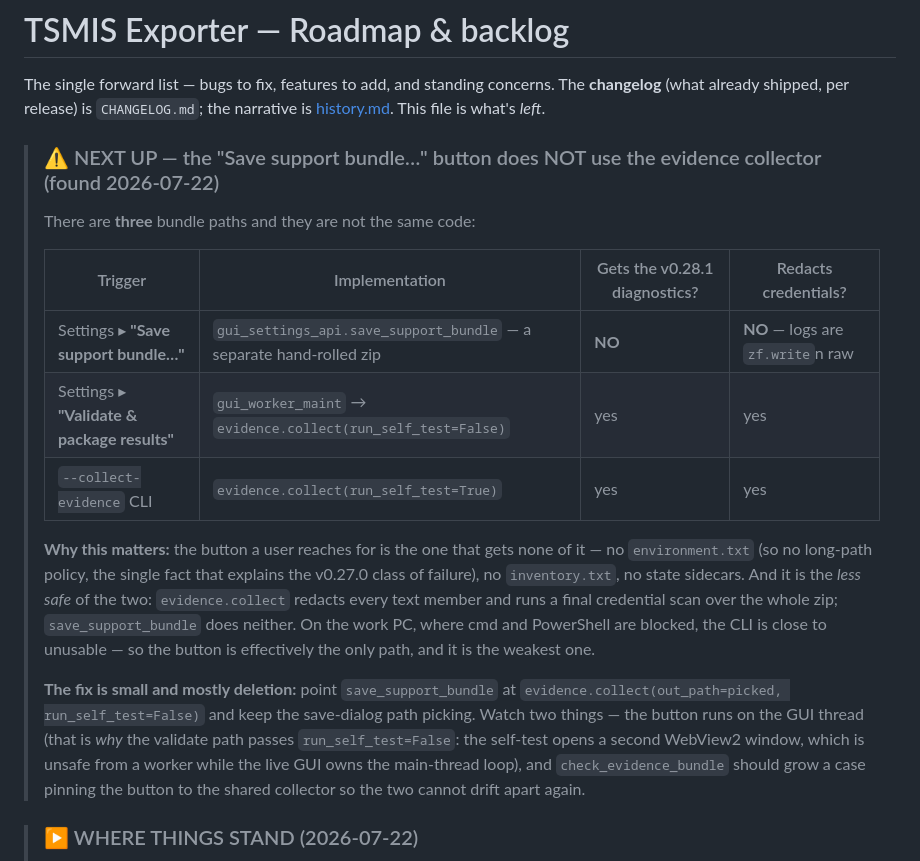
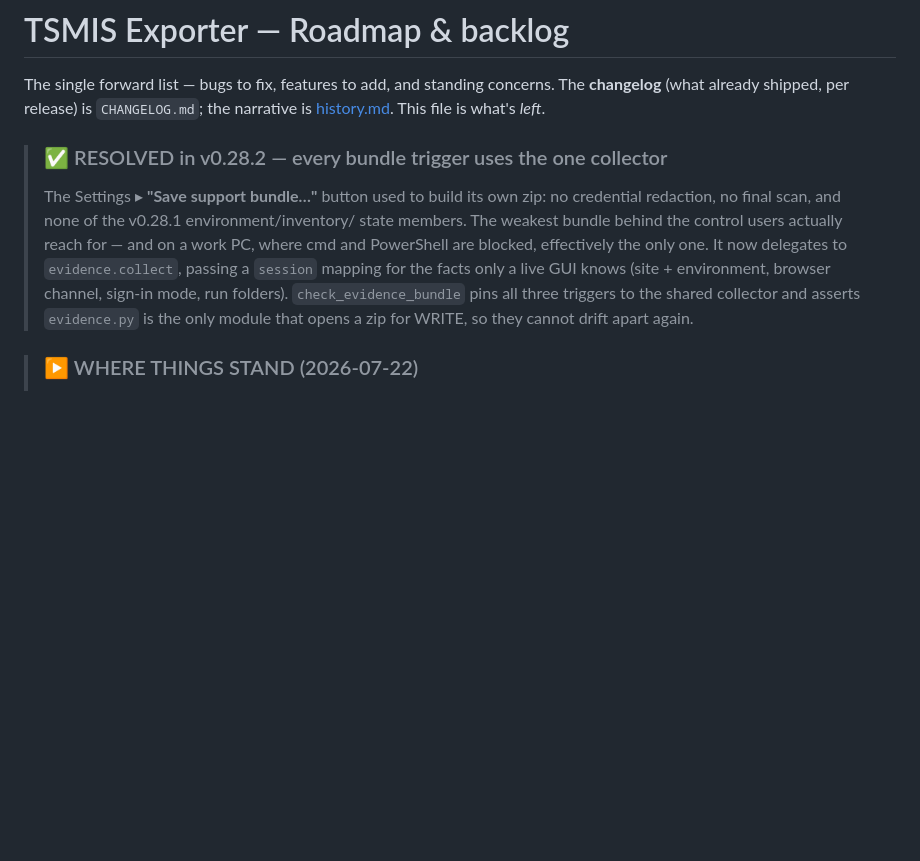
Before and after one commit to yunusshaikh7/TSMIS-Reports-Exporter, a Markdown page: docs/roadmap.md, the part around the change. Drawn GitHub-style; blank space fills up the shorter version.

Commit message:
docs(roadmap): the support-bundle button finding is resolved in v0.28.2

```diff
--- a/docs/roadmap.md
+++ b/docs/roadmap.md
@@ -4,31 +4,17 @@ The single forward list — bugs to fix, features to add, and standing concerns.
 (what already shipped, per release) is `CHANGELOG.md`; the narrative is
 [history.md](history.md). This file is what's *left*.
 
-> ### ⚠ NEXT UP — the "Save support bundle…" button does NOT use the evidence collector (found 2026-07-22)
+> ### ✅ RESOLVED in v0.28.2 — every bundle trigger uses the one collector
 >
-> There are **three** bundle paths and they are not the same code:
->
-> | Trigger | Implementation | Gets the v0.28.1 diagnostics? | Redacts credentials? |
-> |---|---|---|---|
-> | Settings ▸ **"Save support bundle…"** | `gui_settings_api.save_support_bundle` — a separate hand-rolled zip | **NO** | **NO** — logs are `zf.write`n raw |
-> | Settings ▸ **"Validate & package results"** | `gui_worker_maint` → `evidence.collect(run_self_test=False)` | yes | yes |
-> | `--collect-evidence` CLI | `evidence.collect(run_self_test=True)` | yes | yes |
->
-> **Why this matters:** the button a user reaches for is the one that gets none of it —
-> no `environment.txt` (so no long-path policy, the single fact that explains the
-> v0.27.0 class of failure), no `inventory.txt`, no state sidecars. And it is the
-> *less safe* of the two: `evidence.collect` redacts every text member and runs a
-> final credential scan over the whole zip; `save_support_bundle` does neither. On the
-> work PC, where cmd and PowerShell are blocked, the CLI is close to unusable — so the
-> button is effectively the only path, and it is the weakest one.
->
-> **The fix is small and mostly deletion:** point `save_support_bundle` at
-> `evidence.collect(out_path=picked, run_self_test=False)` and keep the save-dialog
-> path picking. Watch two things — the button runs on the GUI thread (that is *why*
-> the validate path passes `run_self_test=False`: the self-test opens a second WebView2
-> window, which is unsafe from a worker while the live GUI owns the main-thread loop),
-> and `check_evidence_bundle` should grow a case pinning the button to the shared
-> collector so the two cannot drift apart again.
+> The Settings ▸ **"Save support bundle…"** button used to build its own zip: no
+> credential redaction, no final scan, and none of the v0.28.1 environment/inventory/
+> state members. The weakest bundle behind the control users actually reach for — and
+> on a work PC, where cmd and PowerShell are blocked, effectively the only one. It now
+> delegates to `evidence.collect`, passing a `session` mapping for the facts only a
+> live GUI knows (site + environment, browser channel, sign-in mode, run folders).
+> `check_evidence_bundle` pins all three triggers to the shared collector and asserts
+> `evidence.py` is the only module that opens a zip for WRITE, so they cannot drift
+> apart again.
 
 > ### ▶ WHERE THINGS STAND (2026-07-22)
 >
```
